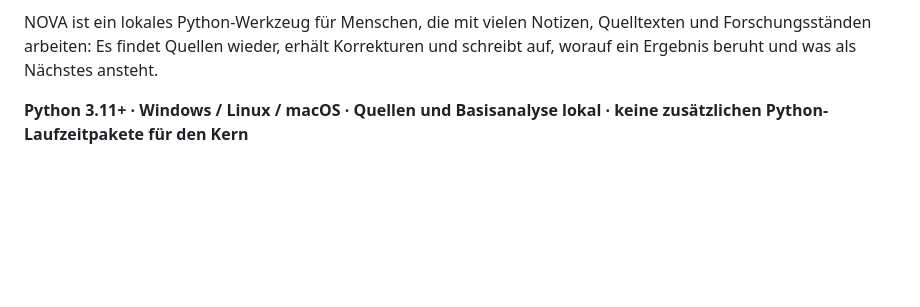
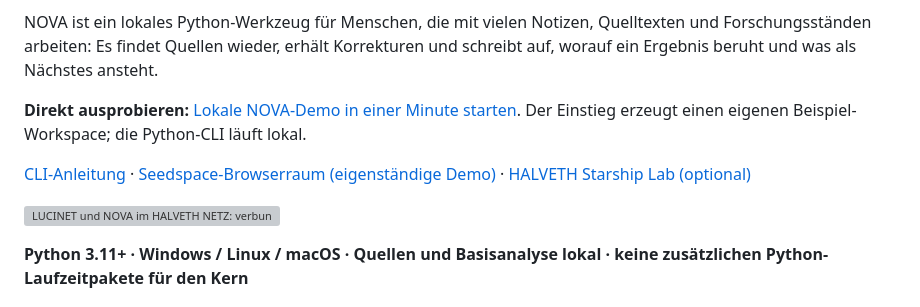
Before and after one commit to Juri-Halveth/lucinet-seedspace, a Markdown page: README.md, the part around one of its changes. GitHub-like rendering; blank space fills up the shorter version; grey boxes are pictures that could not be loaded.

Commit message:
Lead with direct project action in README (#19)

```diff
--- a/README.md
+++ b/README.md
@@ -8,6 +3,13 @@
 NOVA ist ein lokales Python-Werkzeug für Menschen, die mit vielen Notizen,
 Quelltexten und Forschungsständen arbeiten: Es findet Quellen wieder, erhält
 Korrekturen und schreibt auf, worauf ein Ergebnis beruht und was als Nächstes ansteht.
+
+**Direkt ausprobieren:** [Lokale NOVA-Demo in einer Minute starten](#in-einer-minute-anfangen).
+Der Einstieg erzeugt einen eigenen Beispiel-Workspace; die Python-CLI läuft lokal.
+
+[CLI-Anleitung](nova/README.md) · [Seedspace-Browserraum (eigenständige Demo)](https://juri-halveth.github.io/lucinet-seedspace/) · [HALVETH Starship Lab (optional)](https://juri-halveth.github.io/universum/)
+
+![LUCINET und NOVA im HALVETH NETZ: verbundene Quellen mit erhaltener Geschichte](assets/netz-starship-hero.svg)
 
 **Python 3.11+ · Windows / Linux / macOS · Quellen und Basisanalyse lokal ·
 keine zusätzlichen Python-Laufzeitpakete für den Kern**
```
Also changed, not shown: other parts of README.md (+0 -5 lines).
